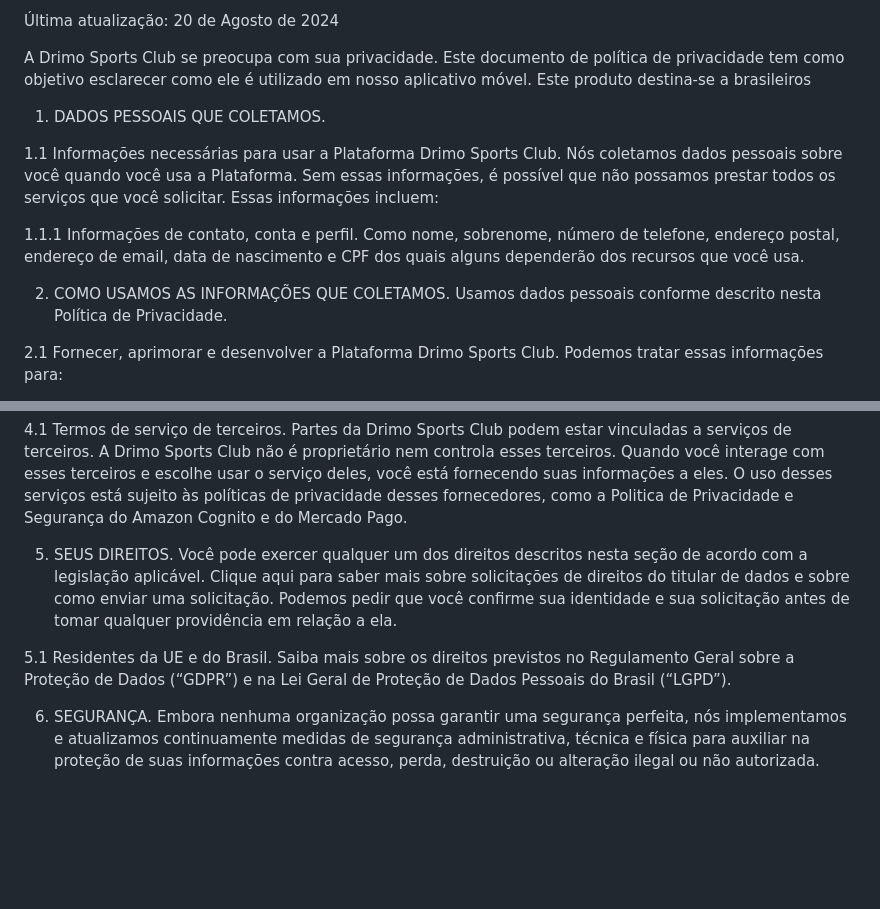
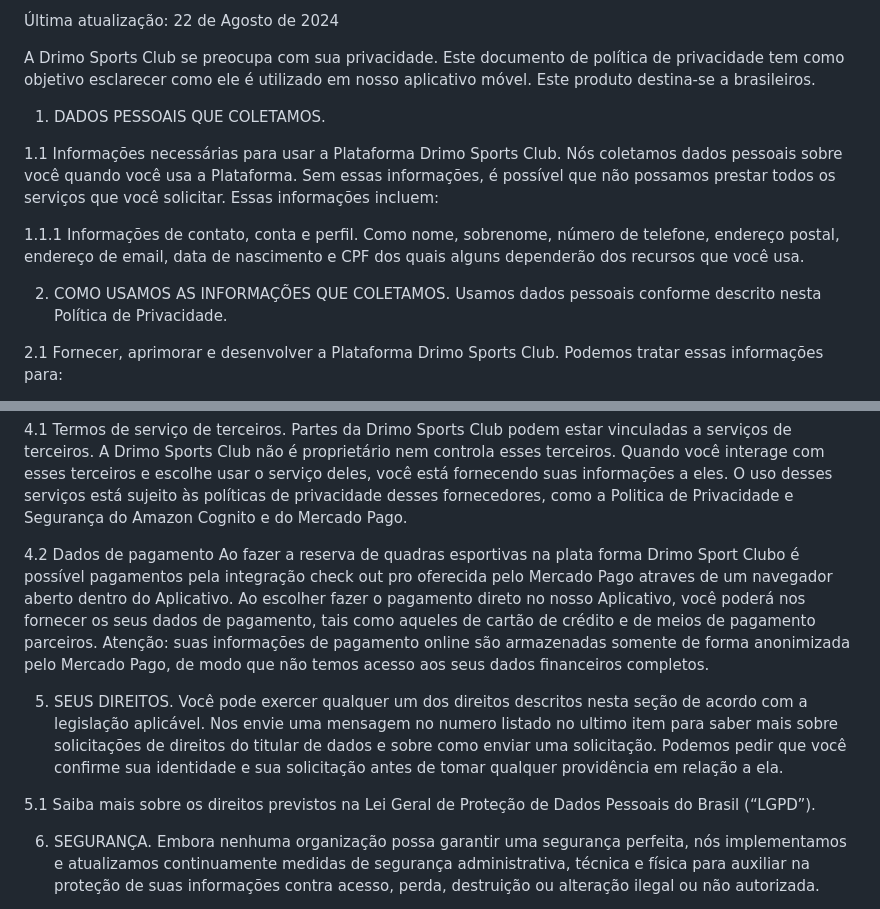
Before and after one commit to victordqa/drimo-data-policy, a Markdown page: README.md, 2 parts joined by grey strips. GitHub-like rendering; blank space fills up the shorter version.

```diff
--- a/README.md
+++ b/README.md
@@ -1,9 +1,7 @@
-Última atualização: 20 de Agosto de 2024
+Última atualização: 22 de Agosto de 2024
 
 A Drimo Sports Club se preocupa com sua privacidade. Este documento de política de privacidade tem como objetivo esclarecer como ele é utilizado em nosso aplicativo móvel.
-Este produto destina-se a brasileiros
-
-
+Este produto destina-se a brasileiros.
 
 1. DADOS PESSOAIS QUE COLETAMOS.
 
@@ -11,14 +9,8 @@ Este produto destina-se a brasileiros
 
 1.1.1 Informações de contato, conta e perfil. Como nome, sobrenome, número de telefone, endereço postal, endereço de email, data de nascimento e CPF dos quais alguns dependerão dos recursos que você usa.
 
-
-
-
-
-
-
-2. COMO USAMOS AS INFORMAÇÕES QUE COLETAMOS. Usamos dados pessoais conforme descrito nesta Política de Privacidade.
-
+2. COMO USAMOS AS INFORMAÇÕES QUE COLETAMOS.
+  Usamos dados pessoais conforme descrito nesta Política de Privacidade.
 
 2.1 Fornecer, aprimorar e desenvolver a Plataforma Drimo Sports Club. Podemos tratar essas informações para:
 
@@ -38,11 +30,14 @@ permitir o seu uso de nossos serviços de reservas de quadras esportivas.
 
 4.1 Termos de serviço de terceiros. Partes da Drimo Sports Club podem estar vinculadas a serviços de terceiros. A Drimo Sports Club não é proprietário nem controla esses terceiros. Quando você interage com esses terceiros e escolhe usar o serviço deles, você está fornecendo suas informações a eles. O uso desses serviços está sujeito às políticas de privacidade desses fornecedores, como  a Politica de Privacidade e Segurança do Amazon Cognito e do Mercado Pago.
 
-5. SEUS DIREITOS. Você pode exercer qualquer um dos direitos descritos nesta seção de acordo com a legislação aplicável. Clique aqui para saber mais sobre solicitações de direitos do titular de dados e sobre como enviar uma solicitação. Podemos pedir que você confirme sua identidade e sua solicitação antes de tomar qualquer providência em relação a ela.
+4.2 Dados de pagamento
+Ao fazer a reserva de quadras esportivas na plata forma Drimo Sport Clubo é possível pagamentos pela integração check out pro oferecida pelo Mercado Pago atraves de um navegador aberto dentro do Aplicativo.
+Ao escolher fazer o pagamento direto no nosso  Aplicativo, você poderá nos fornecer os seus dados de pagamento, tais como aqueles de cartão de crédito e de meios de pagamento parceiros.
+Atenção: suas informações de pagamento online são armazenadas somente de forma anonimizada pelo Mercado Pago, de modo que não temos acesso aos seus dados financeiros completos.
 
-5.1 Residentes da UE e do Brasil. Saiba mais sobre os direitos previstos no Regulamento Geral sobre a Proteção de Dados (“GDPR”) e na Lei Geral de Proteção de Dados Pessoais do Brasil (“LGPD”).
+5. SEUS DIREITOS. Você pode exercer qualquer um dos direitos descritos nesta seção de acordo com a legislação aplicável. Nos envie uma mensagem no numero listado no ultimo item para saber mais sobre solicitações de direitos do titular de dados e sobre como enviar uma solicitação. Podemos pedir que você confirme sua identidade e sua solicitação antes de tomar qualquer providência em relação a ela.
 
-
+5.1 Saiba mais sobre os direitos previstos na Lei Geral de Proteção de Dados Pessoais do Brasil (“LGPD”).
 
 6. SEGURANÇA. Embora nenhuma organização possa garantir uma segurança perfeita, nós implementamos e atualizamos continuamente medidas de segurança administrativa, técnica e física para auxiliar na proteção de suas informações contra acesso, perda, destruição ou alteração ilegal ou não autorizada.
 
```
